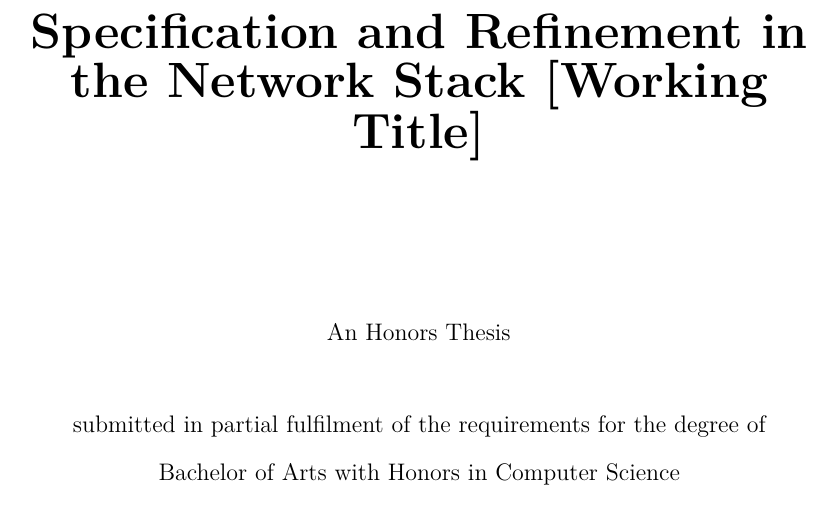
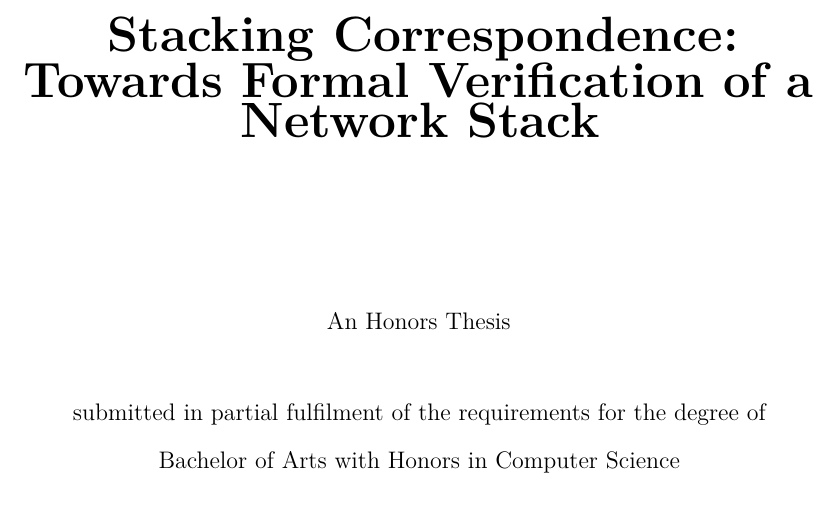
Before and after one commit to rowedaniel/thesis-dependable, a LaTeX thesis (thesis/main.tex): part of page 1 of 23, cut at the place of the change. Compiled offline with pdfLaTeX.

Commit message:
feat: copy over current title

```diff
--- a/thesis/main.tex
+++ b/thesis/main.tex
@@ -50,7 +50,7 @@
 % 	\lingset{Everyex=\singlespace}
 
 % Titling commands.
-\title{Specification and Refinement in the Network Stack [Working Title]} % TODO: come up with better title
+\title{Stacking Correspondence: Towards Formal Verification of a Network Stack}
 \author{Daniel Neshyba-Rowe}
 \supervisor {Alain K{\"a}gi}
 \degree{Bachelor of Arts with Honors}
```
